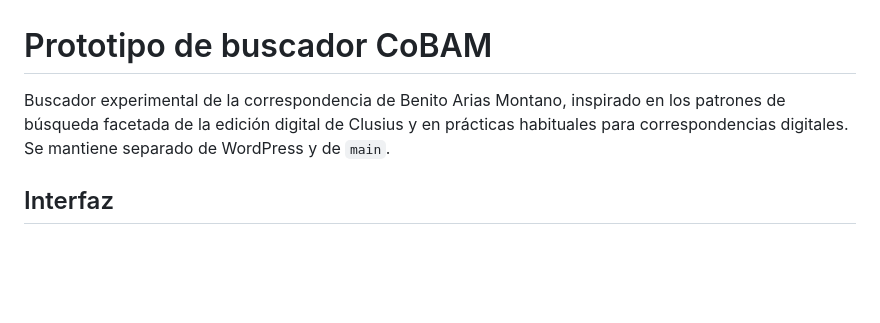
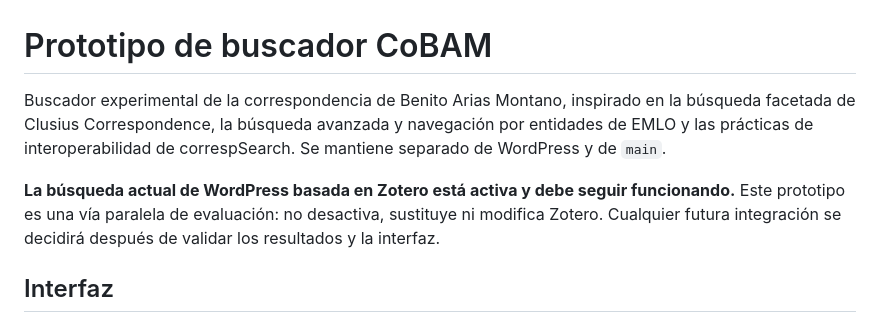
Before and after one commit to CoBAM-editor/CoBAM, a Markdown page: prototipo-buscador/README.md, the part around the change. Rendered like a GitHub page; blank space fills up the shorter version.

Commit message:
Aclara coexistencia del prototipo con búsqueda Zotero activa

```diff
--- a/prototipo-buscador/README.md
+++ b/prototipo-buscador/README.md
@@ -1,6 +1,8 @@
 # Prototipo de buscador CoBAM
 
-Buscador experimental de la correspondencia de Benito Arias Montano, inspirado en los patrones de búsqueda facetada de la edición digital de Clusius y en prácticas habituales para correspondencias digitales. Se mantiene separado de WordPress y de `main`.
+Buscador experimental de la correspondencia de Benito Arias Montano, inspirado en la búsqueda facetada de Clusius Correspondence, la búsqueda avanzada y navegación por entidades de EMLO y las prácticas de interoperabilidad de correspSearch. Se mantiene separado de WordPress y de `main`.
+
+**La búsqueda actual de WordPress basada en Zotero está activa y debe seguir funcionando.** Este prototipo es una vía paralela de evaluación: no desactiva, sustituye ni modifica Zotero. Cualquier futura integración se decidirá después de validar los resultados y la interfaz.
 
 ## Interfaz
 
```
